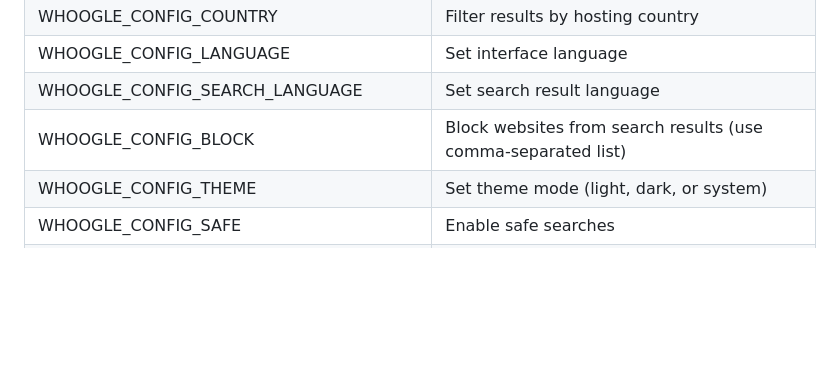
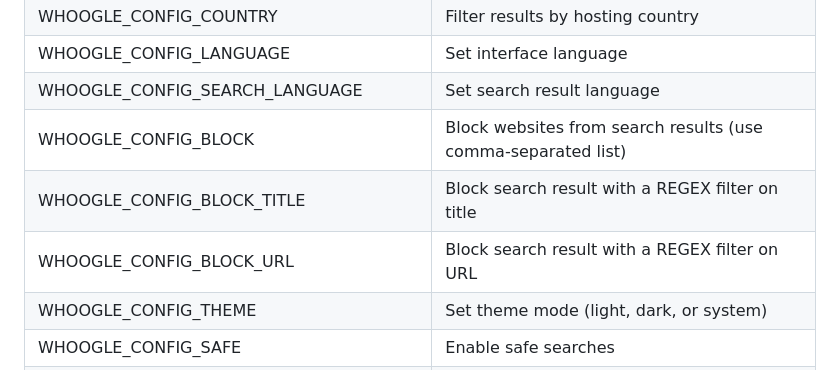
Before and after one commit to benbusby/whoogle-search, a Markdown page: README.md, the part around the change. GitHub-like rendering; blank space fills up the shorter version.

Commit message:
Update README [skip ci] (#971)
* add `WHOOGLE_CONFIG_BLOCK_TITLE` and `WHOOGLE_CONFIG_BLOCK_URL`

* this feature was originally added in 284a8102c85bdc69674952bc30a6cfacfb8b01ee
  but remained undocumented.

Ref: conversations in https://github.com/benbusby/whoogle-search/pull/969

```diff
--- a/README.md
+++ b/README.md
@@ -427,6 +427,8 @@ These environment variables allow setting default config values, but can be over
 | WHOOGLE_CONFIG_LANGUAGE              | Set interface language                                          |
 | WHOOGLE_CONFIG_SEARCH_LANGUAGE       | Set search result language                                      |
 | WHOOGLE_CONFIG_BLOCK                 | Block websites from search results (use comma-separated list)   |
+| WHOOGLE_CONFIG_BLOCK_TITLE           | Block search result with a REGEX filter on title                |
+| WHOOGLE_CONFIG_BLOCK_URL             | Block search result with a REGEX filter on URL                  |
 | WHOOGLE_CONFIG_THEME                 | Set theme mode (light, dark, or system)                         |
 | WHOOGLE_CONFIG_SAFE                  | Enable safe searches                                            |
 | WHOOGLE_CONFIG_ALTS                  | Use social media site alternatives (nitter, invidious, etc)     |
```
